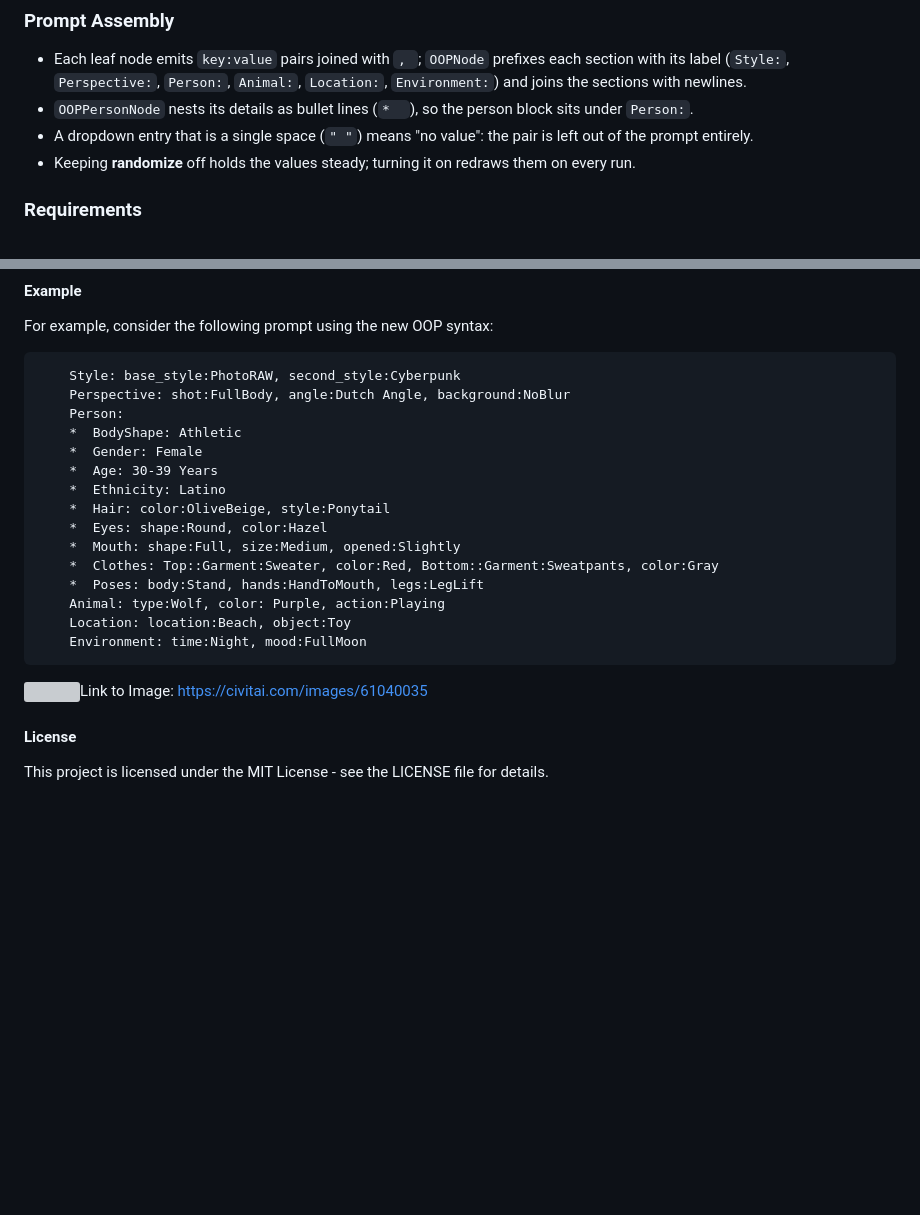
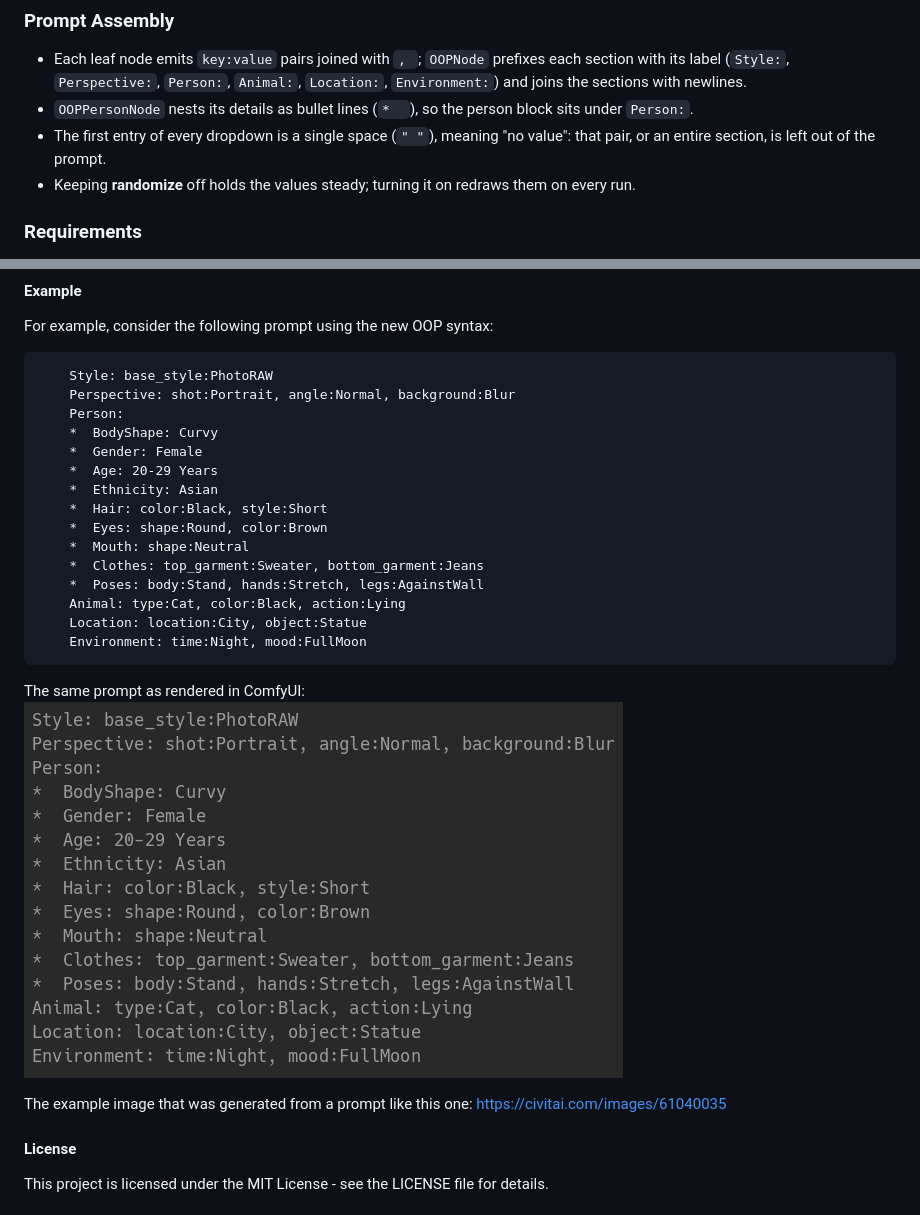
Before and after one commit to 0xRavenBlack/ComfyUI-OOP, a Markdown page: README.md, 2 parts joined by grey strips. Rendered like a GitHub page; pictures changed too: screenshot/prompt.png; blank space fills up the shorter version; grey boxes are pictures that could not be loaded.

Commit message:
docs(readme): match the documented prompt to the current output
Fix the double-space "###  OOP Pose Node" / "###  OOP Style Node" headings,
replace the rotting civitai image hotlink with the tracked in-repo screenshot,
re-render screenshot/prompt.png from the new prompt, and refresh the example
for the new key names and spacing.

````diff
--- a/README.md
+++ b/README.md
@@ -45,7 +45,7 @@ Assembles every connected section into one structured prompt and encodes it into
 ### Prompt Assembly
 - Each leaf node emits `key:value` pairs joined with `, `; `OOPNode` prefixes each section with its label (`Style:`, `Perspective:`, `Person:`, `Animal:`, `Location:`, `Environment:`) and joins the sections with newlines.
 - `OOPPersonNode` nests its details as bullet lines (`*  `), so the person block sits under `Person:`.
-- A dropdown entry that is a single space (`" "`) means "no value": the pair is left out of the prompt entirely.
+- The first entry of every dropdown is a single space (`" "`), meaning "no value": that pair, or an entire section, is left out of the prompt.
 - Keeping **randomize** off holds the values steady; turning it on redraws them on every run.
 
 ### Requirements
@@ -75,23 +75,26 @@ The OOP nodes themselves need no extras: only the example workflow does.
 #### Example
 For example, consider the following prompt using the new OOP syntax:
 ```
-    Style: base_style:PhotoRAW, second_style:Cyberpunk
-    Perspective: shot:FullBody, angle:Dutch Angle, background:NoBlur
+    Style: base_style:PhotoRAW
+    Perspective: shot:Portrait, angle:Normal, background:Blur
     Person:
-    *  BodyShape: Athletic
+    *  BodyShape: Curvy
     *  Gender: Female
-    *  Age: 30-39 Years
-    *  Ethnicity: Latino
-    *  Hair: color:OliveBeige, style:Ponytail
-    *  Eyes: shape:Round, color:Hazel
-    *  Mouth: shape:Full, size:Medium, opened:Slightly
-    *  Clothes: Top::Garment:Sweater, color:Red, Bottom::Garment:Sweatpants, color:Gray
-    *  Poses: body:Stand, hands:HandToMouth, legs:LegLift
-    Animal: type:Wolf, color: Purple, action:Playing
-    Location: location:Beach, object:Toy
+    *  Age: 20-29 Years
+    *  Ethnicity: Asian
+    *  Hair: color:Black, style:Short
+    *  Eyes: shape:Round, color:Brown
+    *  Mouth: shape:Neutral
+    *  Clothes: top_garment:Sweater, bottom_garment:Jeans
+    *  Poses: body:Stand, hands:Stretch, legs:AgainstWall
+    Animal: type:Cat, color:Black, action:Lying
+    Location: location:City, object:Statue
     Environment: time:Night, mood:FullMoon
 ```
-![](https://image.civitai.com/xG1nkqKTMzGDvpLrqFT7WA/224701fb-4c3f-47d2-a90b-6d3ac8cd58cf/width=525/224701fb-4c3f-47d2-a90b-6d3ac8cd58cf.jpeg)Link to Image: [https://civitai.com/images/61040035](https://civitai.com/images/61040035)
+
+The same prompt as rendered in ComfyUI: ![OOP prompt example](https://github.com/0xRavenBlack/ComfyUI-OOP/blob/main/screenshot/prompt.png?raw=true)
+
+The example image that was generated from a prompt like this one: [https://civitai.com/images/61040035](https://civitai.com/images/61040035)
 
 #### License
 This project is licensed under the MIT License - see the LICENSE file for details.
````
Also changed, not shown: other parts of README.md (+2 -2 lines).
